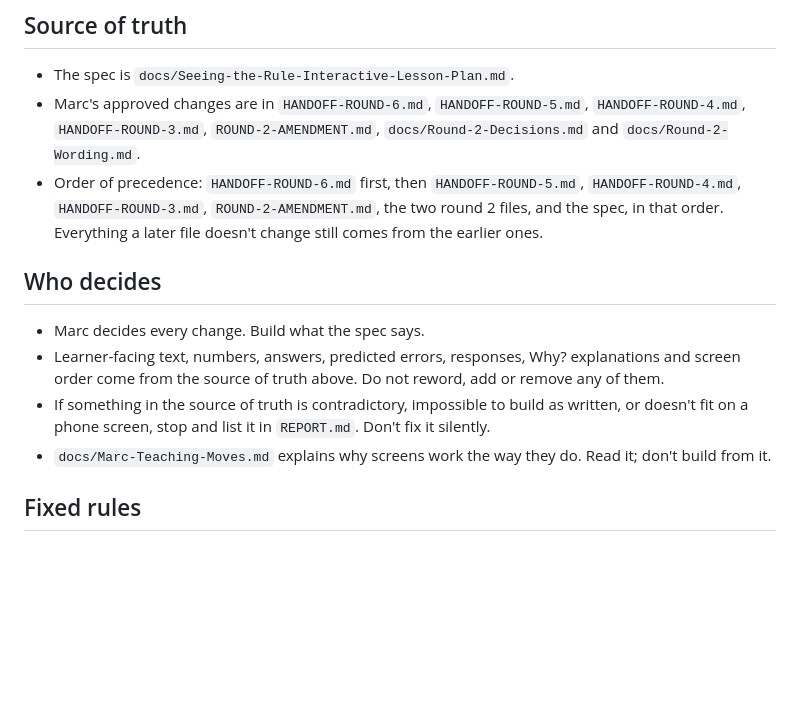
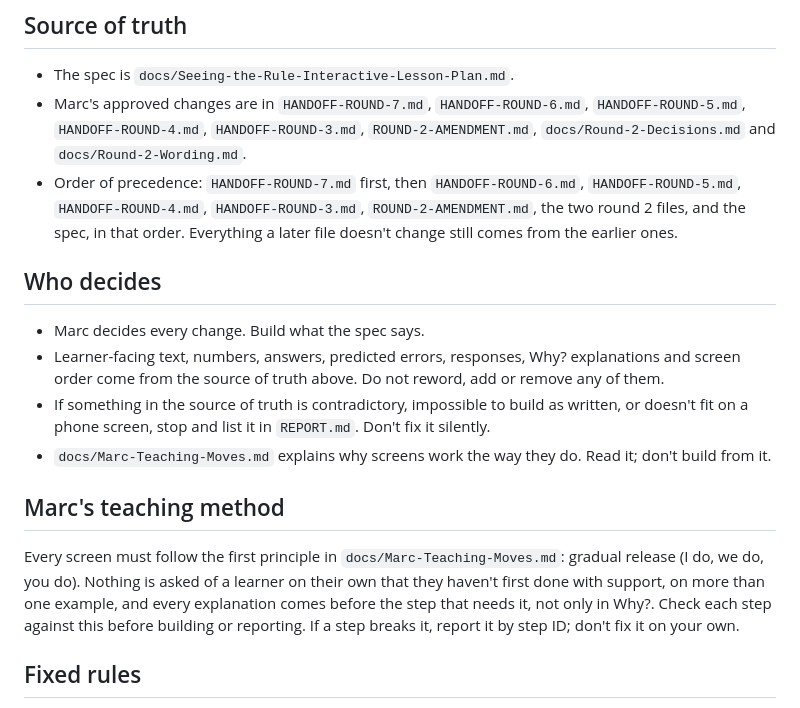
Before and after one commit to christopherfi-dev/algebra-patterns, a Markdown page: CLAUDE.md, the part around the change. GitHub-like rendering; blank space fills up the shorter version.

Commit message:
Add round 7 handoff package, unchanged
Co-Authored-By: Claude Opus 5.5 <noreply@anthropic.com>
Claude-Session: https://claude.ai/code/session_0175gYCVZCDBqNbqSoLmnW9F

```diff
--- a/CLAUDE.md
+++ b/CLAUDE.md
@@ -5,8 +5,8 @@ An interactive math lesson in one self-contained HTML file.
 ## Source of truth
 
 - The spec is `docs/Seeing-the-Rule-Interactive-Lesson-Plan.md`.
-- Marc's approved changes are in `HANDOFF-ROUND-6.md`, `HANDOFF-ROUND-5.md`, `HANDOFF-ROUND-4.md`, `HANDOFF-ROUND-3.md`, `ROUND-2-AMENDMENT.md`, `docs/Round-2-Decisions.md` and `docs/Round-2-Wording.md`.
-- Order of precedence: `HANDOFF-ROUND-6.md` first, then `HANDOFF-ROUND-5.md`, `HANDOFF-ROUND-4.md`, `HANDOFF-ROUND-3.md`, `ROUND-2-AMENDMENT.md`, the two round 2 files, and the spec, in that order. Everything a later file doesn't change still comes from the earlier ones.
+- Marc's approved changes are in `HANDOFF-ROUND-7.md`, `HANDOFF-ROUND-6.md`, `HANDOFF-ROUND-5.md`, `HANDOFF-ROUND-4.md`, `HANDOFF-ROUND-3.md`, `ROUND-2-AMENDMENT.md`, `docs/Round-2-Decisions.md` and `docs/Round-2-Wording.md`.
+- Order of precedence: `HANDOFF-ROUND-7.md` first, then `HANDOFF-ROUND-6.md`, `HANDOFF-ROUND-5.md`, `HANDOFF-ROUND-4.md`, `HANDOFF-ROUND-3.md`, `ROUND-2-AMENDMENT.md`, the two round 2 files, and the spec, in that order. Everything a later file doesn't change still comes from the earlier ones.
 
 ## Who decides
 
@@ -14,6 +14,10 @@ An interactive math lesson in one self-contained HTML file.
 - Learner-facing text, numbers, answers, predicted errors, responses, Why? explanations and screen order come from the source of truth above. Do not reword, add or remove any of them.
 - If something in the source of truth is contradictory, impossible to build as written, or doesn't fit on a phone screen, stop and list it in `REPORT.md`. Don't fix it silently.
 - `docs/Marc-Teaching-Moves.md` explains why screens work the way they do. Read it; don't build from it.
+
+## Marc's teaching method
+
+Every screen must follow the first principle in `docs/Marc-Teaching-Moves.md`: gradual release (I do, we do, you do). Nothing is asked of a learner on their own that they haven't first done with support, on more than one example, and every explanation comes before the step that needs it, not only in Why?. Check each step against this before building or reporting. If a step breaks it, report it by step ID; don't fix it on your own.
 
 ## Fixed rules
 
```
Also changed, not shown: HANDOFF-ROUND-7.md (added, +210 -0 lines), docs/Marc-Teaching-Moves.md (+1 -0 lines).
